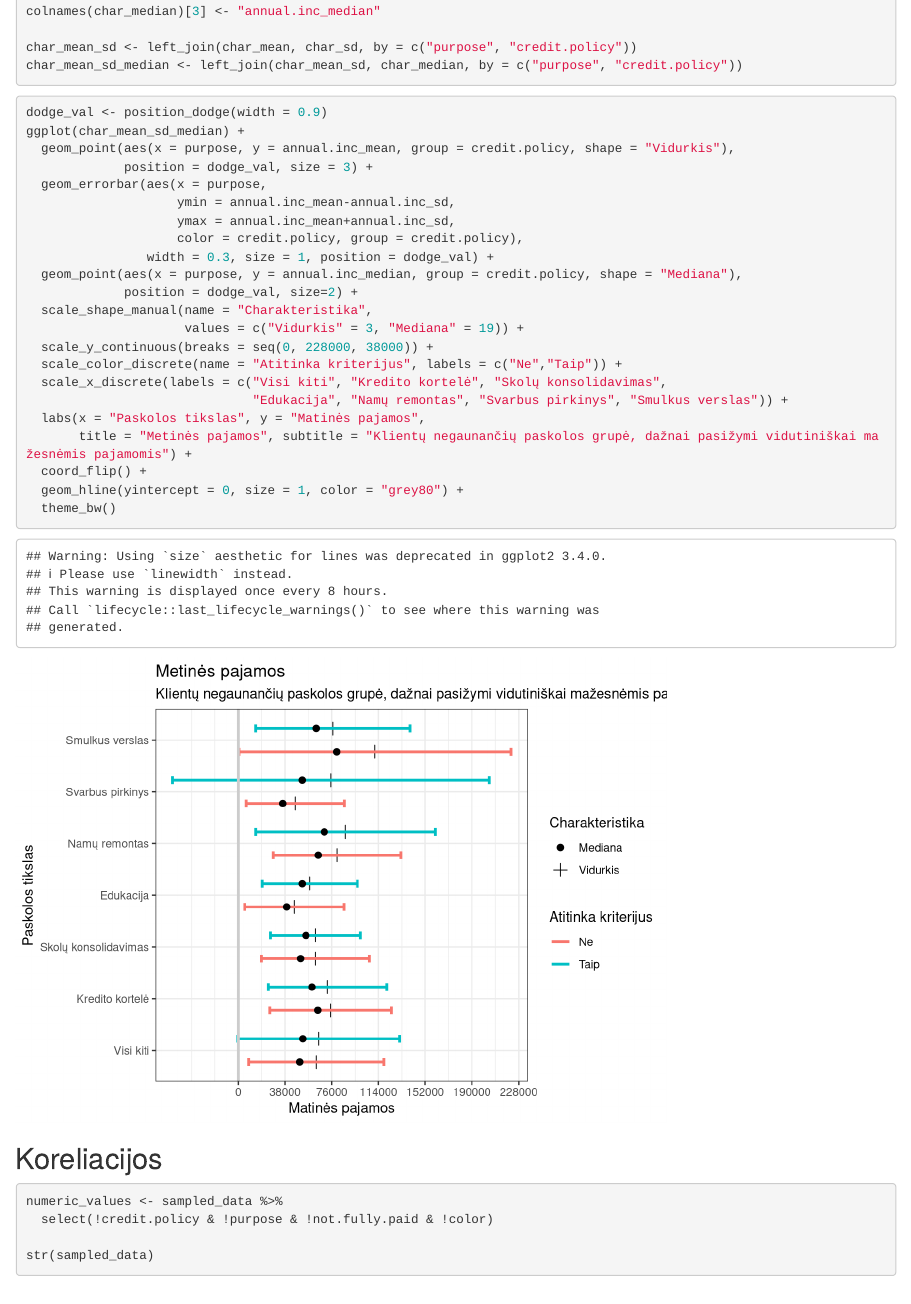
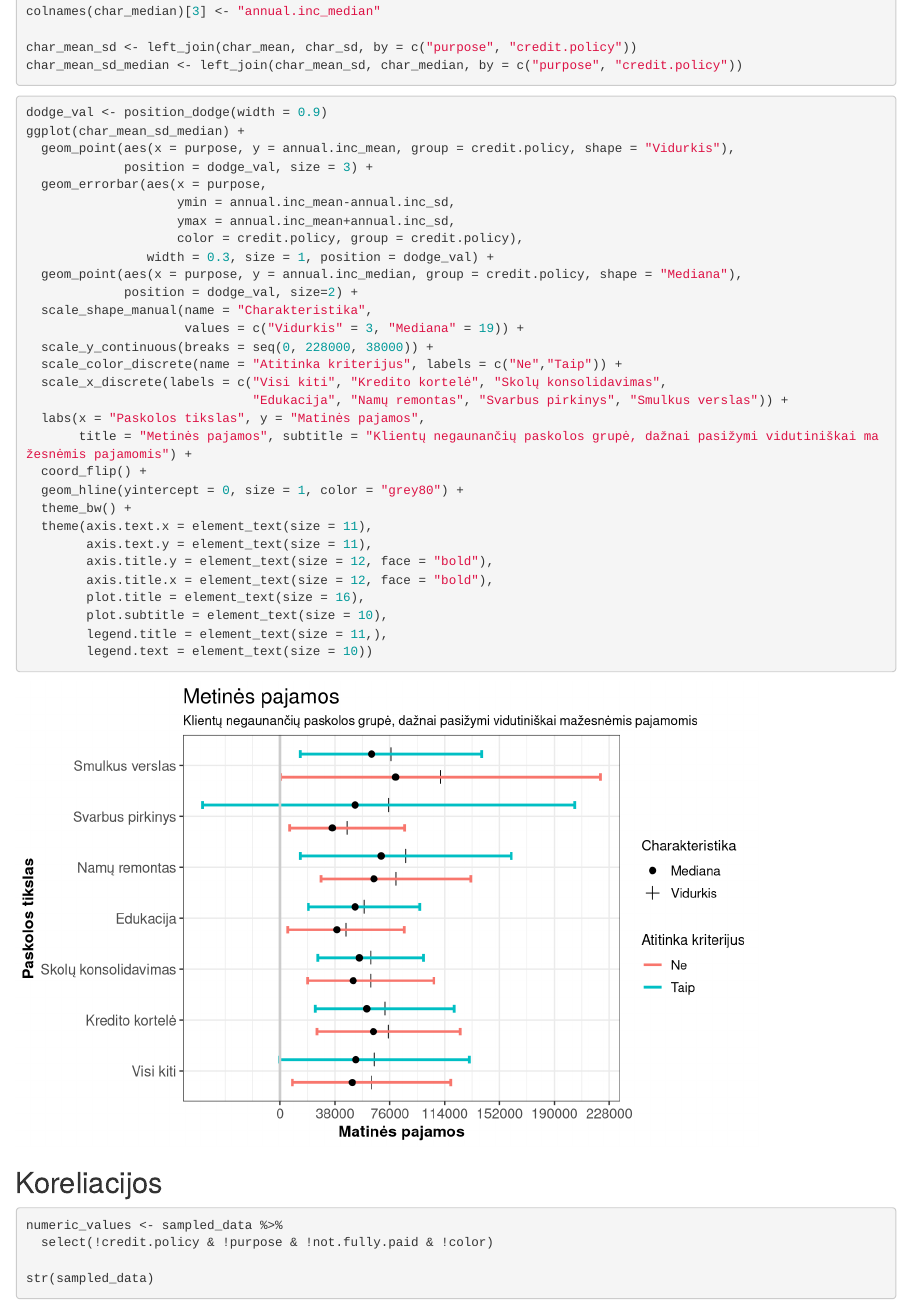
Before and after one commit to EvelinaDu/Papildomi_duomenu_vizualizavimo_skyriai, an R Markdown document (1_laboratorinis/main.Rmd): the page in a window 1100 px wide, from 10340 px down. Rendered offline with R 4.5, knitr and Pandoc, with nearby package versions; some code elsewhere in the file could not run offline.

Commit message:
Updated formatting for characteristics graph

````diff
--- a/1_laboratorinis/main.Rmd
+++ b/1_laboratorinis/main.Rmd
@@ -302,7 +302,7 @@ char_mean_sd <- left_join(char_mean, char_sd, by = c("purpose", "credit.policy")
 char_mean_sd_median <- left_join(char_mean_sd, char_median, by = c("purpose", "credit.policy"))
 ```
 
-```{r}
+```{r fig.height=5, fig.width=8, message=FALSE, warning=FALSE}
 dodge_val <- position_dodge(width = 0.9)
 ggplot(char_mean_sd_median) +
   geom_point(aes(x = purpose, y = annual.inc_mean, group = credit.policy, shape = "Vidurkis"),
@@ -324,7 +324,15 @@ ggplot(char_mean_sd_median) +
        title = "Metinės pajamos", subtitle = "Klientų negaunančių paskolos grupė, dažnai pasižymi vidutiniškai mažesnėmis pajamomis") +
   coord_flip() +
   geom_hline(yintercept = 0, size = 1, color = "grey80") +
-  theme_bw()
+  theme_bw() +
+  theme(axis.text.x = element_text(size = 11),
+        axis.text.y = element_text(size = 11),
+        axis.title.y = element_text(size = 12, face = "bold"),
+        axis.title.x = element_text(size = 12, face = "bold"),
+        plot.title = element_text(size = 16),
+        plot.subtitle = element_text(size = 10),
+        legend.title = element_text(size = 11,),
+        legend.text = element_text(size = 10))
 ```
 
 
````
